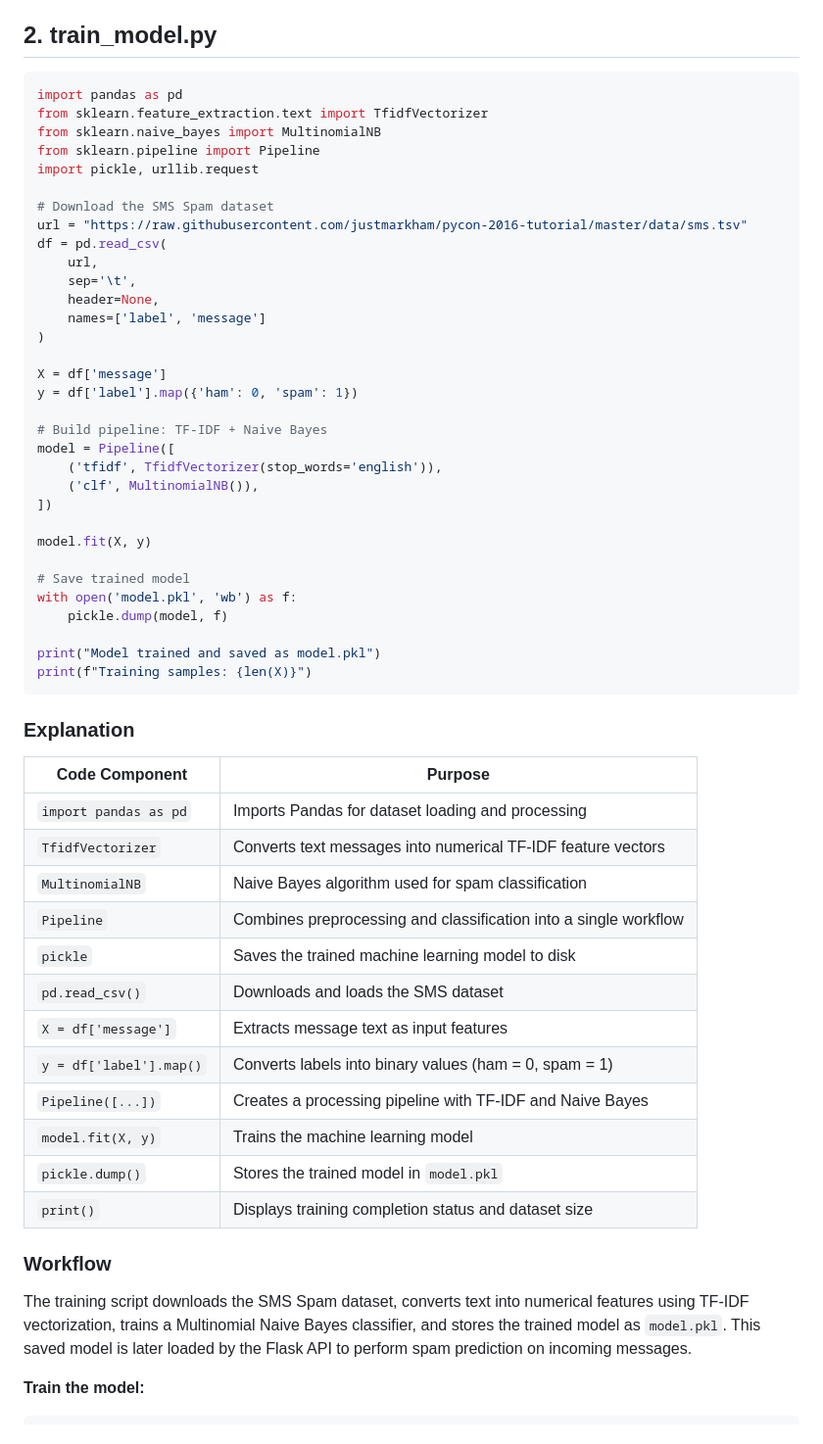
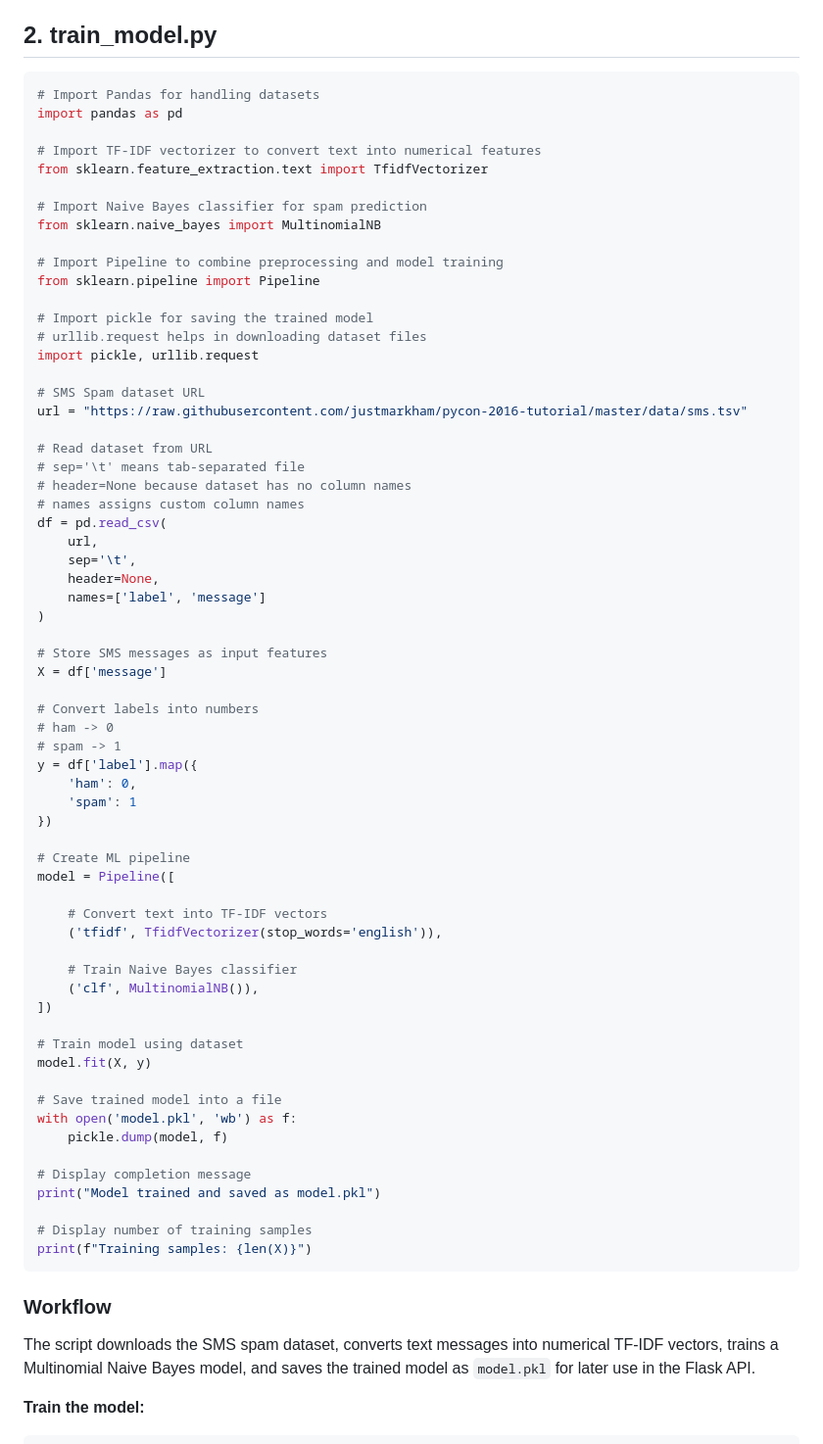
Before and after one commit to deepshikapalepu20/spam-classifier-mlops, a Markdown page: README.md, the part around the change. Shown at 98% size. Drawn GitHub-style.

````diff
--- a/README.md
+++ b/README.md
@@ -159,14 +159,29 @@ These libraries form the foundation of the Spam Classifier MLOps project. Flask
 ## 2. train_model.py
 
 ```python
+# Import Pandas for handling datasets
 import pandas as pd
+
+# Import TF-IDF vectorizer to convert text into numerical features
 from sklearn.feature_extraction.text import TfidfVectorizer
+
+# Import Naive Bayes classifier for spam prediction
 from sklearn.naive_bayes import MultinomialNB
+
+# Import Pipeline to combine preprocessing and model training
 from sklearn.pipeline import Pipeline
+
+# Import pickle for saving the trained model
+# urllib.request helps in downloading dataset files
 import pickle, urllib.request
 
-# Download the SMS Spam dataset
+# SMS Spam dataset URL
 url = "https://raw.githubusercontent.com/justmarkham/pycon-2016-tutorial/master/data/sms.tsv"
+
+# Read dataset from URL
+# sep='\t' means tab-separated file
+# header=None because dataset has no column names
+# names assigns custom column names
 df = pd.read_csv(
     url,
     sep='\t',
@@ -174,45 +189,44 @@ df = pd.read_csv(
     names=['label', 'message']
 )
 
+# Store SMS messages as input features
 X = df['message']
-y = df['label'].map({'ham': 0, 'spam': 1})
 
-# Build pipeline: TF-IDF + Naive Bayes
+# Convert labels into numbers
+# ham -> 0
+# spam -> 1
+y = df['label'].map({
+    'ham': 0,
+    'spam': 1
+})
+
+# Create ML pipeline
 model = Pipeline([
+
+    # Convert text into TF-IDF vectors
     ('tfidf', TfidfVectorizer(stop_words='english')),
+
+    # Train Naive Bayes classifier
     ('clf', MultinomialNB()),
 ])
 
+# Train model using dataset
 model.fit(X, y)
 
-# Save trained model
+# Save trained model into a file
 with open('model.pkl', 'wb') as f:
     pickle.dump(model, f)
 
+# Display completion message
 print("Model trained and saved as model.pkl")
+
+# Display number of training samples
 print(f"Training samples: {len(X)}")
 ```
 
-### Explanation
-
-| Code Component | Purpose |
-|----------------|---------|
-| `import pandas as pd` | Imports Pandas for dataset loading and processing |
-| `TfidfVectorizer` | Converts text messages into numerical TF-IDF feature vectors |
-| `MultinomialNB` | Naive Bayes algorithm used for spam classification |
-| `Pipeline` | Combines preprocessing and classification into a single workflow |
-| `pickle` | Saves the trained machine learning model to disk |
-| `pd.read_csv()` | Downloads and loads the SMS dataset |
-| `X = df['message']` | Extracts message text as input features |
-| `y = df['label'].map()` | Converts labels into binary values (ham = 0, spam = 1) |
-| `Pipeline([...])` | Creates a processing pipeline with TF-IDF and Naive Bayes |
-| `model.fit(X, y)` | Trains the machine learning model |
-| `pickle.dump()` | Stores the trained model in `model.pkl` |
-| `print()` | Displays training completion status and dataset size |
-
 ### Workflow
 
-The training script downloads the SMS Spam dataset, converts text into numerical features using TF-IDF vectorization, trains a Multinomial Naive Bayes classifier, and stores the trained model as `model.pkl`. This saved model is later loaded by the Flask API to perform spam prediction on incoming messages.
+The script downloads the SMS spam dataset, converts text messages into numerical TF-IDF vectors, trains a Multinomial Naive Bayes model, and saves the trained model as `model.pkl` for later use in the Flask API.
 
 **Train the model:**
 ```bash
````
